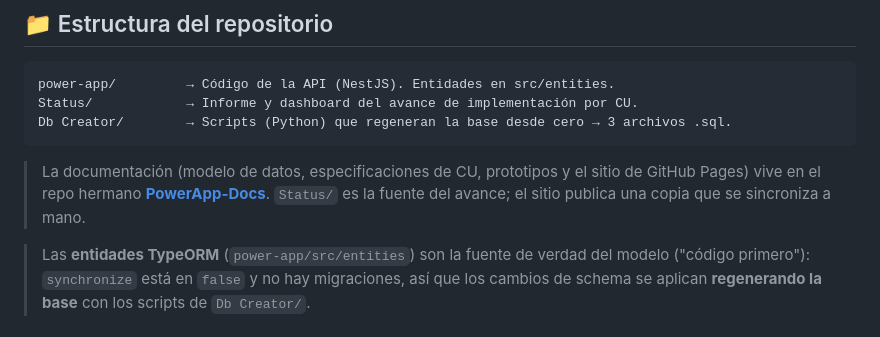
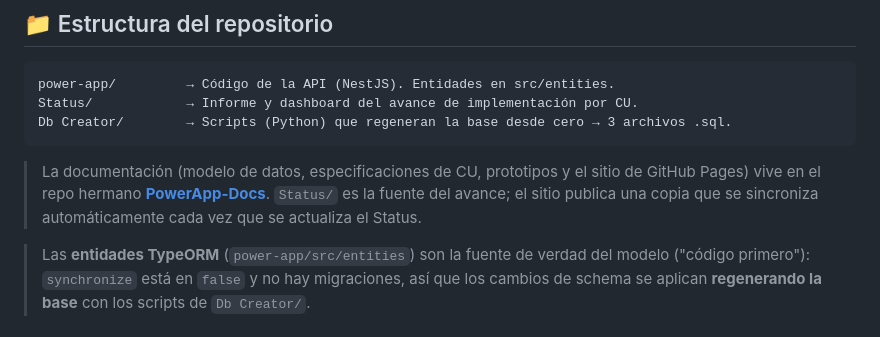
Before and after one commit to FranCarames/PowerApp-Backend, a Markdown page: README.md, the part around the change. Drawn GitHub-style.

Commit message:
updated claude md to sync status in docs

````diff
--- a/README.md
+++ b/README.md
@@ -46,7 +46,7 @@ Status/            → Informe y dashboard del avance de implementación por CU.
 Db Creator/        → Scripts (Python) que regeneran la base desde cero → 3 archivos .sql.
 ```
 
-> La documentación (modelo de datos, especificaciones de CU, prototipos y el sitio de GitHub Pages) vive en el repo hermano **[PowerApp-Docs](https://github.com/FranCarames/PowerApp-Docs)**. `Status/` es la fuente del avance; el sitio publica una copia que se sincroniza a mano.
+> La documentación (modelo de datos, especificaciones de CU, prototipos y el sitio de GitHub Pages) vive en el repo hermano **[PowerApp-Docs](https://github.com/FranCarames/PowerApp-Docs)**. `Status/` es la fuente del avance; el sitio publica una copia que se sincroniza automáticamente cada vez que se actualiza el Status.
 
 > Las **entidades TypeORM** (`power-app/src/entities`) son la fuente de verdad del modelo ("código primero"): `synchronize` está en `false` y no hay migraciones, así que los cambios de schema se aplican **regenerando la base** con los scripts de `Db Creator/`.
 
````
Also changed, not shown: CLAUDE.md (+5 -5 lines).
